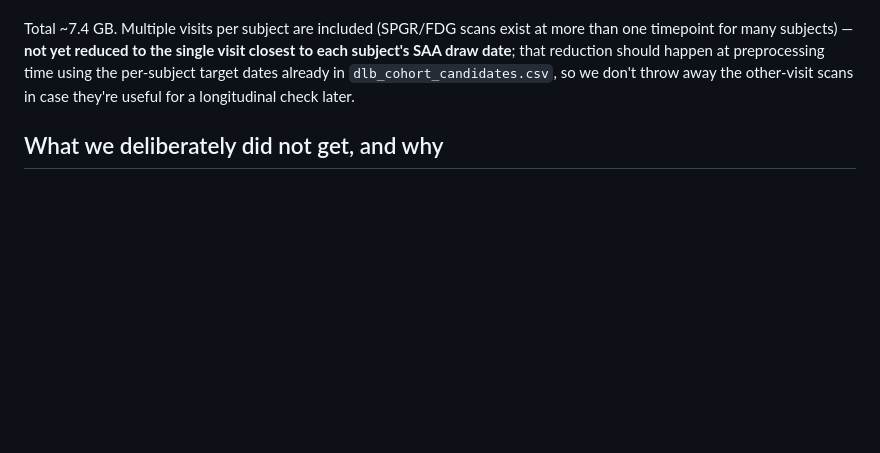
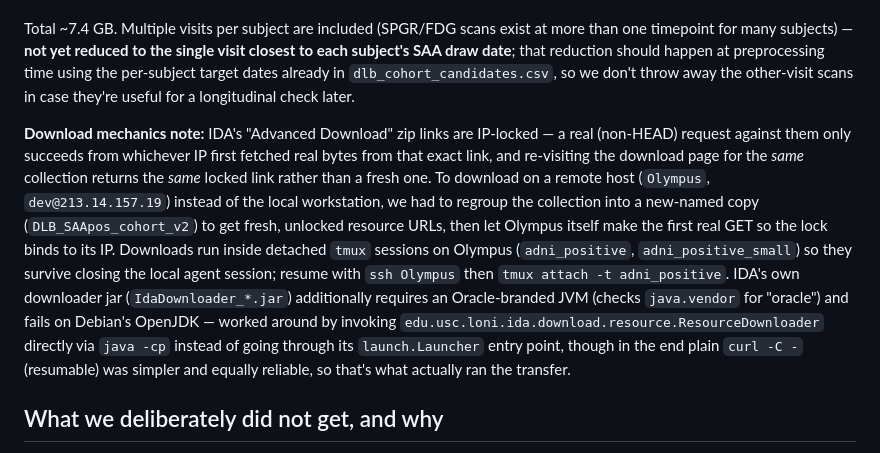
Before and after one commit to CheesyChocolate/Lewy_body, a Markdown page: docs/data_acquisition.md, the part around the change. GitHub-like rendering; blank space fills up the shorter version.

Commit message:
docs: note IP-locked download mechanics and Olympus tmux workflow

```diff
--- a/docs/data_acquisition.md
+++ b/docs/data_acquisition.md
@@ -97,6 +97,22 @@ to each subject's SAA draw date**; that reduction should happen at preprocessing
 using the per-subject target dates already in `dlb_cohort_candidates.csv`, so we don't
 throw away the other-visit scans in case they're useful for a longitudinal check later.
 
+**Download mechanics note:** IDA's "Advanced Download" zip links are IP-locked — a real
+(non-HEAD) request against them only succeeds from whichever IP first fetched real bytes
+from that exact link, and re-visiting the download page for the *same* collection
+returns the *same* locked link rather than a fresh one. To download on a remote host
+(`Olympus`, `dev@213.14.157.19`) instead of the local workstation, we had to regroup the
+collection into a new-named copy (`DLB_SAApos_cohort_v2`) to get fresh, unlocked
+resource URLs, then let Olympus itself make the first real GET so the lock binds to its
+IP. Downloads run inside detached `tmux` sessions on Olympus (`adni_positive`,
+`adni_positive_small`) so they survive closing the local agent session; resume with
+`ssh Olympus` then `tmux attach -t adni_positive`. IDA's own downloader jar
+(`IdaDownloader_*.jar`) additionally requires an Oracle-branded JVM (checks
+`java.vendor` for "oracle") and fails on Debian's OpenJDK — worked around by invoking
+`edu.usc.loni.ida.download.resource.ResourceDownloader` directly via `java -cp` instead
+of going through its `launch.Launcher` entry point, though in the end plain `curl -C -`
+(resumable) was simpler and equally reliable, so that's what actually ran the transfer.
+
 ## What we deliberately did not get, and why
 
 - **Full-cohort images (all ~2,000+ ADNI subjects' MRI/PET).** Scope is the 126-subject
```
